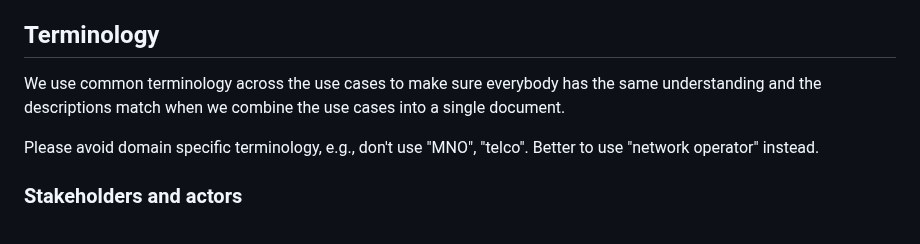
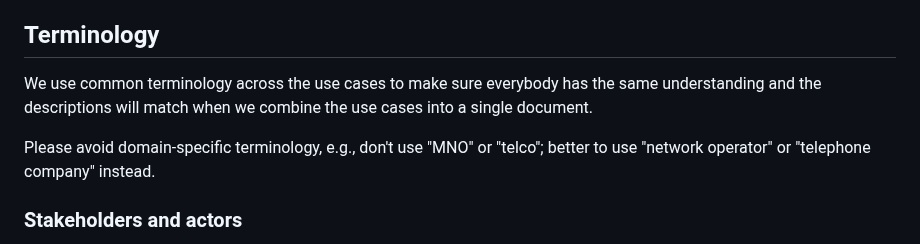
Before and after one commit to w3c/wot-usecases, a Markdown page: USE-CASES/notes.md, the part around the change. GitHub-like rendering.

Commit message:
Update USE-CASES/notes.md
Co-authored-by: Ted Thibodeau Jr <tthibodeau@openlinksw.com>

```diff
--- a/USE-CASES/notes.md
+++ b/USE-CASES/notes.md
@@ -79,10 +79,10 @@ Describe any gaps that are not addressed by the current WoT standards and buildi
 ## Terminology
 
 We use common terminology across the use cases to make sure
-everybody has the same understanding and the descriptions match
+everybody has the same understanding and the descriptions will match
 when we combine the use cases into a single document.
 
-Please avoid domain specific terminology, e.g., don't use "MNO", "telco". Better to use "network operator" instead.
+Please avoid domain-specific terminology, e.g., don't use "MNO" or "telco"; better to use "network operator" or "telephone company" instead.
 
 ### Stakeholders and actors
 
```
